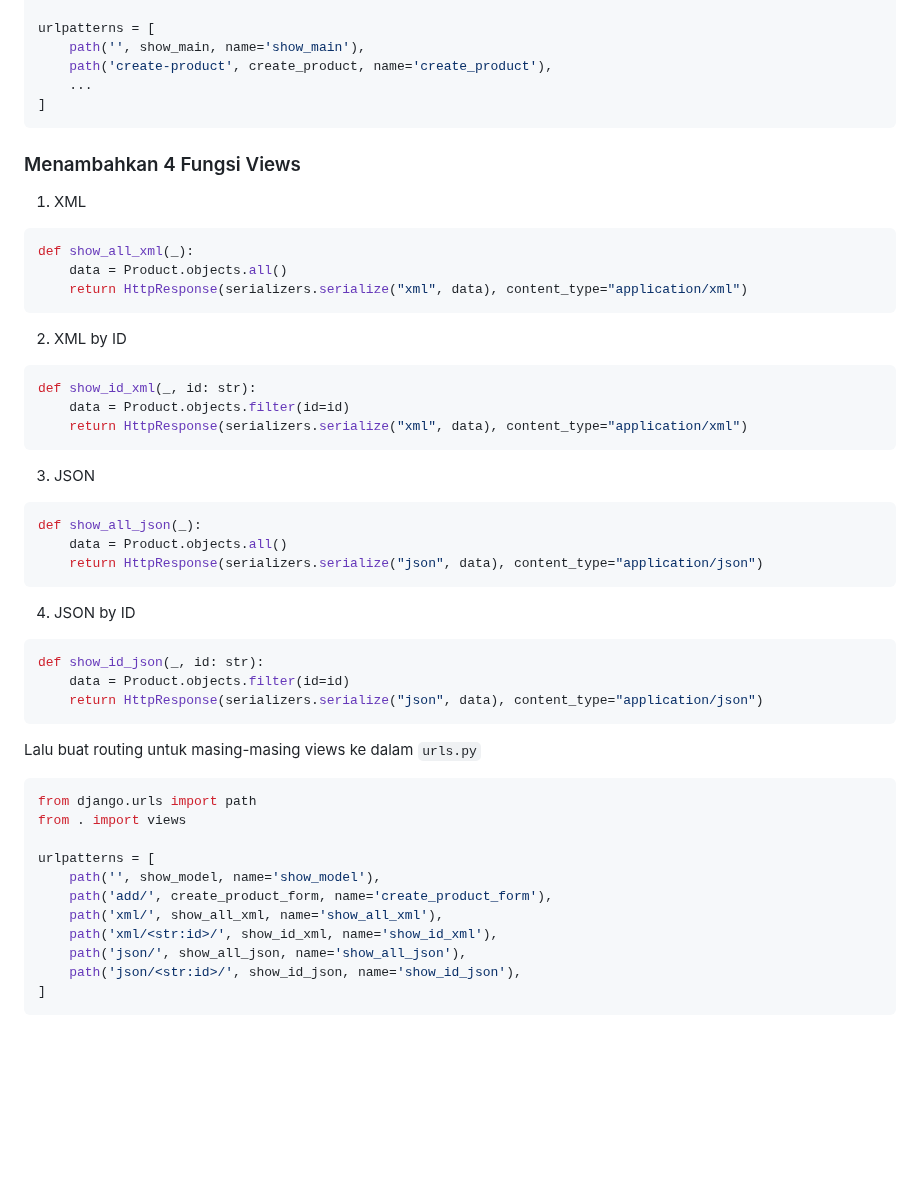
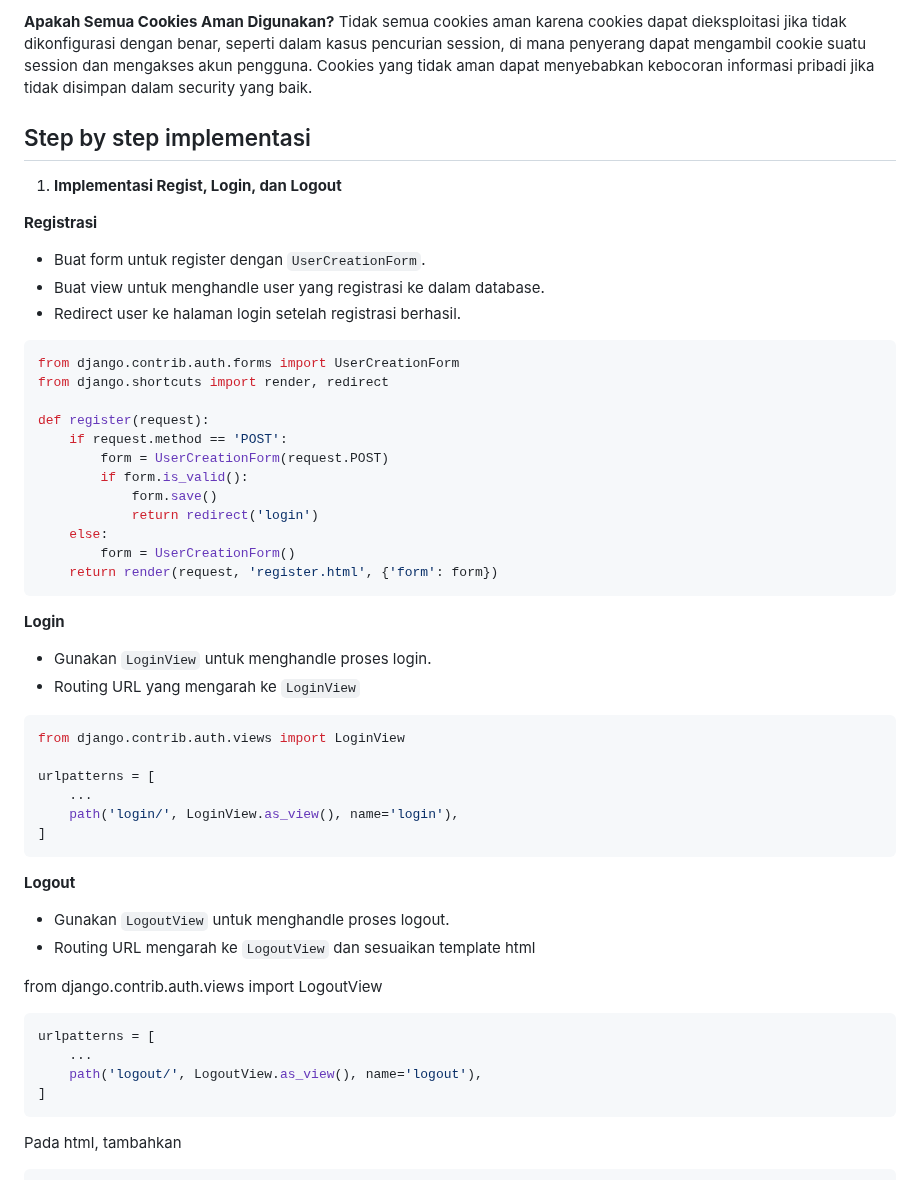
Before and after one commit to danferdiansyah/grime, a Markdown page: README.md, the part around one of its changes. Drawn GitHub-style; blank space fills up the shorter version.

````diff
--- a/README.md
+++ b/README.md
@@ -151,58 +136,57 @@ app_name = 'main'
+**Apakah Semua Cookies Aman Digunakan?**
+Tidak semua cookies aman karena cookies dapat dieksploitasi jika tidak dikonfigurasi dengan benar, seperti dalam kasus pencurian session, di mana penyerang dapat mengambil cookie suatu session dan mengakses akun pengguna. Cookies yang tidak aman dapat menyebabkan kebocoran informasi pribadi jika tidak disimpan dalam security yang baik.
+
+## Step by step implementasi
+
+1. **Implementasi Regist, Login, dan Logout**
+
+**Registrasi**
+
+- Buat form untuk register dengan `UserCreationForm`.
+- Buat view untuk menghandle user yang registrasi ke dalam database.
+- Redirect user ke halaman login setelah registrasi berhasil.
+
+```python
+from django.contrib.auth.forms import UserCreationForm
+from django.shortcuts import render, redirect
+
+def register(request):
+    if request.method == 'POST':
+        form = UserCreationForm(request.POST)
+        if form.is_valid():
+            form.save()
+            return redirect('login')
+    else:
+        form = UserCreationForm()
+    return render(request, 'register.html', {'form': form})
+```
+
+**Login**
+
+- Gunakan `LoginView` untuk menghandle proses login.
+- Routing URL yang mengarah ke `LoginView`
+
+```python
+from django.contrib.auth.views import LoginView
 
 urlpatterns = [
-    path('', show_main, name='show_main'),
-    path('create-product', create_product, name='create_product'),
     ...
+    path('login/', LoginView.as_view(), name='login'),
 ]
 ```
 
-### Menambahkan 4 Fungsi Views
+**Logout**
 
-1. XML
+- Gunakan `LogoutView` untuk menghandle proses logout.
+- Routing URL mengarah ke `LogoutView` dan sesuaikan template html
+
+from django.contrib.auth.views import LogoutView
 
 ```python
-def show_all_xml(_):
-    data = Product.objects.all()
-    return HttpResponse(serializers.serialize("xml", data), content_type="application/xml")
-```
-
-2. XML by ID
-
-```python
-def show_id_xml(_, id: str):
-    data = Product.objects.filter(id=id)
-    return HttpResponse(serializers.serialize("xml", data), content_type="application/xml")
-```
-
-3. JSON
-
-```python
-def show_all_json(_):
-    data = Product.objects.all()
-    return HttpResponse(serializers.serialize("json", data), content_type="application/json")
-```
-
-4. JSON by ID
-
-```python
-def show_id_json(_, id: str):
-    data = Product.objects.filter(id=id)
-    return HttpResponse(serializers.serialize("json", data), content_type="application/json")
-```
-
-Lalu buat routing untuk masing-masing views ke dalam `urls.py`
-
-```python
-from django.urls import path
-from . import views
-
 urlpatterns = [
-    path('', show_model, name='show_model'),
-    path('add/', create_product_form, name='create_product_form'),
-    path('xml/', show_all_xml, name='show_all_xml'),
-    path('xml/<str:id>/', show_id_xml, name='show_id_xml'),
-    path('json/', show_all_json, name='show_all_json'),
-    path('json/<str:id>/', show_id_json, name='show_id_json'),
+    ...
+    path('logout/', LogoutView.as_view(), name='logout'),
 ]
 ```
+Pada html, tambahkan
 
````
Also changed, not shown: other parts of README.md (+101 -126 lines).
